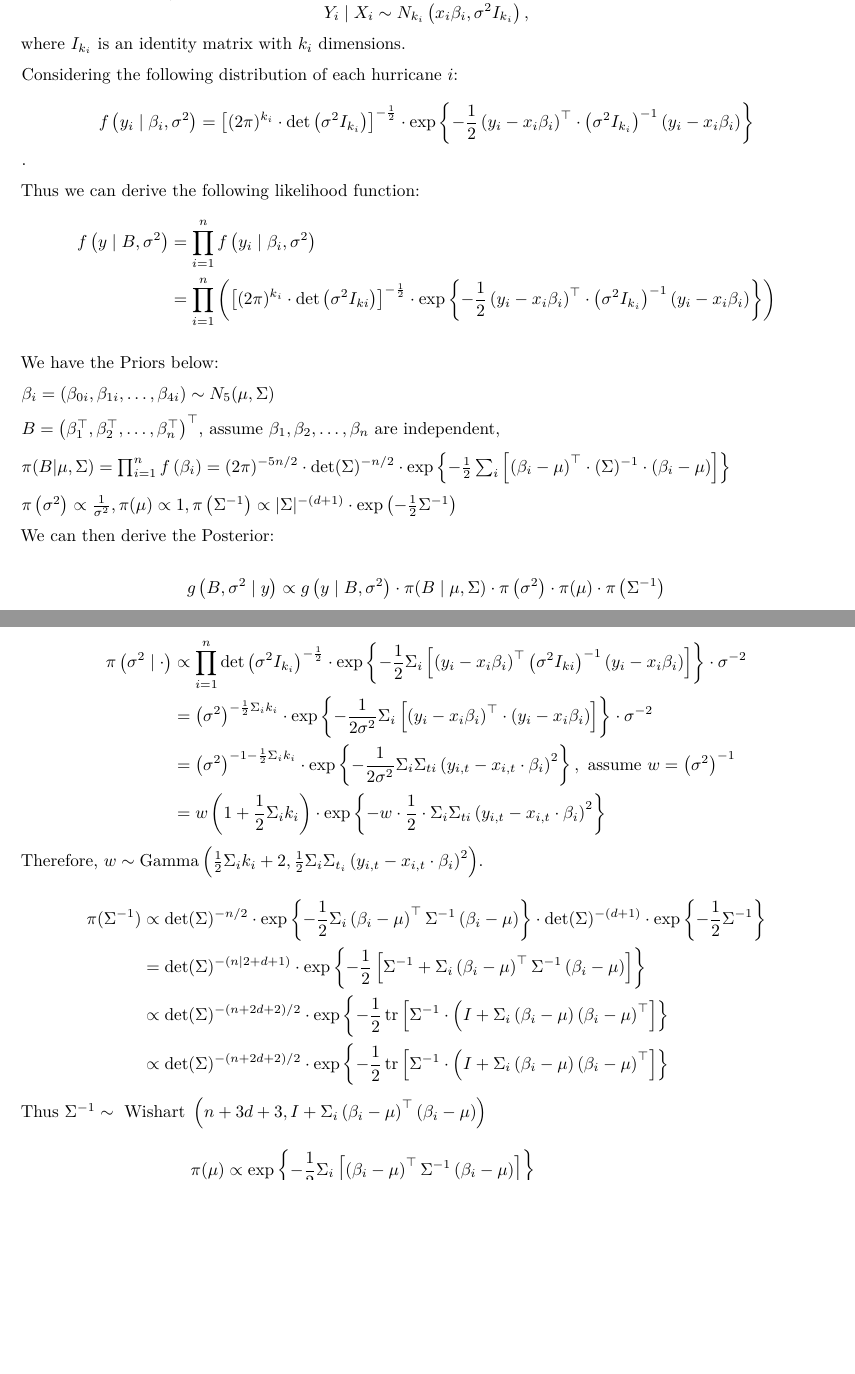
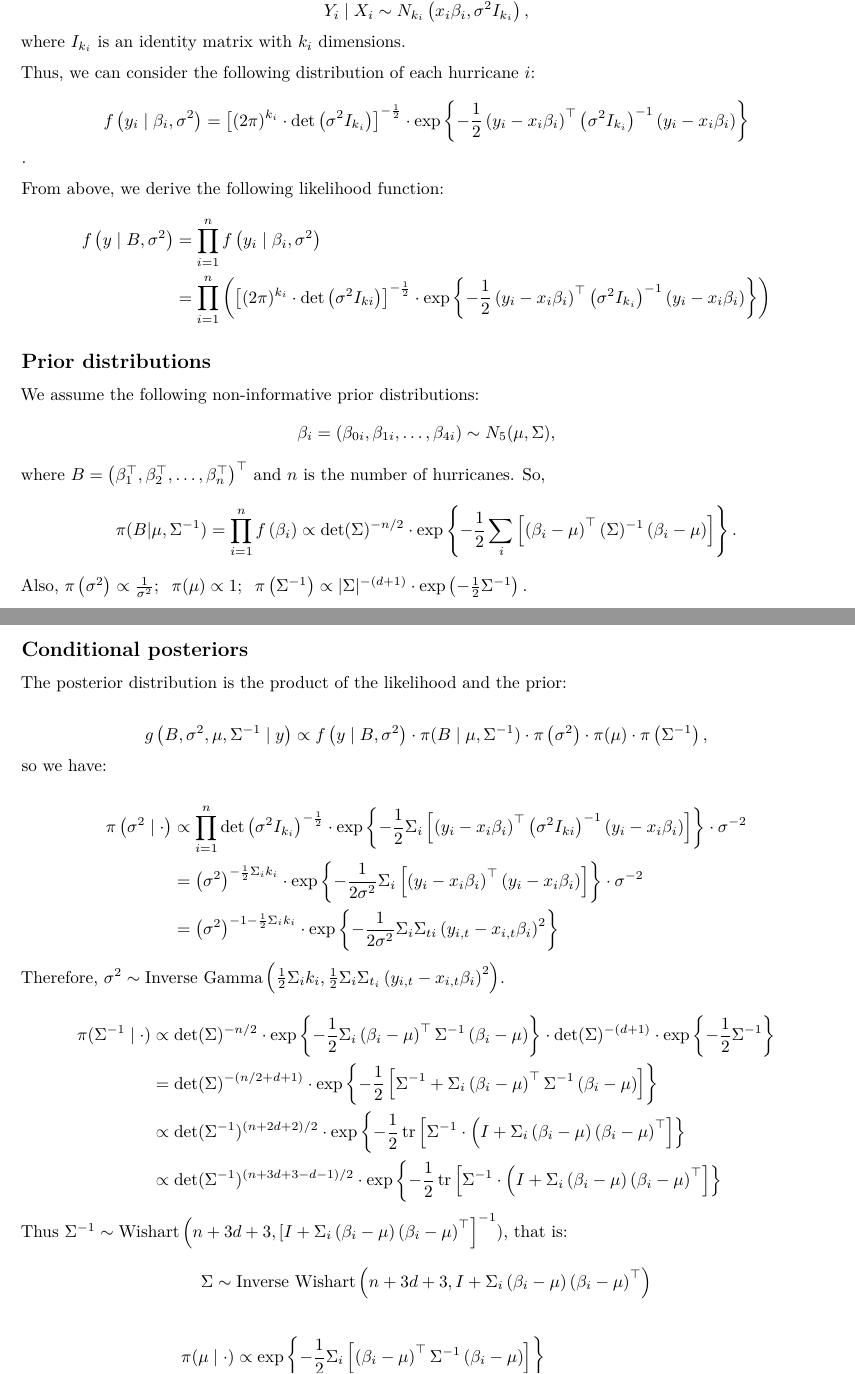
Before and after one commit to Anyu-Zhu/P8160_Project3, an R Markdown document (posterior derivation_2nd.Rmd): two parts of pages 1 and 2 of 3, joined at a grey line, cut so that both start at the same text, the shorter picture padded with empty space. Rendered offline with R 4.5, knitr and Pandoc, then LaTeX, with nearby package versions.

Commit message:
modify math...

```diff
--- a/posterior derivation_2nd.Rmd
+++ b/posterior derivation_2nd.Rmd
@@ -10,51 +12,48 @@ knitr::opts_chunk$set(echo = TRUE)
 For each hurricane $i$ and $k_{i}$'s time points, we have the following Bayesian model: $$Y_{i}(t+6)=\beta_{0i}+\beta_{1i} Y_{i}(t)+\beta_{2i} \Delta_{i1}(t)+\beta_{3i} \Delta_{i2}(t)+\beta_{4 i} \Delta_{i 3}(t)+\varepsilon_{i}(t),$$ where $Y_{i}(t)$ is the wind speed at time $t$, $\Delta_{i1}$, $\Delta_{i2}$, and $\Delta_{i3}$ are the changes of latitude, longitude, and the wind speed between time point $t$ and $t - 6$, respectively. $\varepsilon_{i}(t)$ follows a normal distributions with mean zero and variance $\sigma^2$. The above Bayesian model can be simplified as: $$Y_{i}(t+6) = x_{i}(t) + \varepsilon_{i}(t),$$ where $\beta_{i} = (\beta_{0i}, \beta_{1i}, ...,\beta_{4i}) \sim N\left(0, \sigma^2\right).$ Based on the property of the multivariate linear regression model, for each hurricane $i$, we have: $$Y_{i}\mid X_{i} \sim N_{k_{i}}\left(x_{i} \beta_{i}, \sigma^{2} I_{k_{i}}\right),$$ where $I_{k_{i}}$ is an identity matrix with $k_{i}$ dimensions.
 
-Considering the following distribution of each hurricane $i$: $$f\left(y_{i} \mid \beta_{i}, \sigma^{2}\right)=\left[(2 \pi)^{k_{i}} \cdot \operatorname{det}\left(\sigma^{2} I_{k_{i}}\right)\right]^{-\frac{1}{2}} \cdot \exp \left\{-\frac{1}{2}\left(y_{i}-x_{i} \beta_{i}\right)^{\top} \cdot\left(\sigma^{2} I_{k_{i}}\right)^{-1}\left(y_{i}-x_{i} \beta_{i}\right)\right\}$$.
+Thus, we can consider the following distribution of each hurricane $i$: $$f\left(y_{i} \mid \beta_{i}, \sigma^{2}\right)=\left[(2 \pi)^{k_{i}} \cdot \operatorname{det}\left(\sigma^{2} I_{k_{i}}\right)\right]^{-\frac{1}{2}} \cdot \exp \left\{-\frac{1}{2}\left(y_{i}-x_{i} \beta_{i}\right)^{\top} \left(\sigma^{2} I_{k_{i}}\right)^{-1}\left(y_{i}-x_{i} \beta_{i}\right)\right\}$$.
 
-Thus we can derive the following likelihood function:
+From above, we derive the following likelihood function:
 $$
 \begin{aligned}
 f\left(y \mid B, \sigma^{2}\right)&=\prod_{i=1}^{n} f\left(y_{i} \mid \beta_{i}, \sigma^{2}\right) \\
-&=\prod_{i=1}^{n}\left(\left[(2 \pi)^{k_{i}} \cdot \operatorname{det}\left(\sigma^{2} I_{k i}\right)\right]^{-\frac{1}{2}} \cdot \exp \left\{-\frac{1}{2}\left(y_{i}-x_{i} \beta_{i}\right)^{\top} \cdot\left(\sigma^{2} I_{k_{i}}\right)^{-1}\left(y_{i}-x_{i} \beta_{i}\right)\right\}\right)\end{aligned}
+&=\prod_{i=1}^{n}\left(\left[(2 \pi)^{k_{i}} \cdot \operatorname{det}\left(\sigma^{2} I_{k i}\right)\right]^{-\frac{1}{2}} \cdot \exp \left\{-\frac{1}{2}\left(y_{i}-x_{i} \beta_{i}\right)^{\top} \left(\sigma^{2} I_{k_{i}}\right)^{-1}\left(y_{i}-x_{i} \beta_{i}\right)\right\}\right)\end{aligned}
 $$
 
-We have the Priors below:
+## Prior distributions
 
-$\beta_{i}=\left(\beta_{0 i}, \beta_{1 i}, \ldots, \beta_{4 i}\right) \sim N_{5}(\mu, \Sigma)$
+We assume the following non-informative prior distributions:
+$$\beta_{i}=\left(\beta_{0 i}, \beta_{1 i}, \ldots, \beta_{4 i}\right) \sim N_{5}(\mu, \Sigma),$$ where $B=\left(\beta_{1}^{\top}, \beta_{2}^{\top}, \ldots, \beta_{n}^{\top}\right)^{\top}$ and $n$ is the number of hurricanes. So,
+$$\pi(B | \mu, \Sigma^{-1})=\prod_{i=1}^{n} f\left(\beta_{i}\right) \propto \operatorname{det}(\Sigma)^{-n / 2} \cdot \exp \left\{-\frac{1}{2} \sum_{i}\left[\left(\beta_{i}-\mu\right)^{\top} (\Sigma)^{-1} \left(\beta_{i}-\mu\right)\right]\right\}.$$ Also, $\pi\left(\sigma^{2}\right) \propto \frac{1}{\sigma^{2}}; \hspace{.2cm} \pi(\mu) \propto 1; \hspace{.2cm} \pi\left(\Sigma^{-1}\right) \propto|\Sigma|^{-(d+1)} \cdot \exp \left(-\frac{1}{2} \Sigma^{-1}\right).$
 
-$B=\left(\beta_{1}^{\top}, \beta_{2}^{\top}, \ldots, \beta_{n}^{\top}\right)^{\top}$, assume $\beta_{1}, \beta_{2}, \ldots, \beta_{n}$ are independent,
+## Conditional posteriors
 
-$\pi(B | \mu, \Sigma)=\prod_{i=1}^{n} f\left(\beta_{i}\right)=(2 \pi)^{-5 n / 2} \cdot \operatorname{det}(\Sigma)^{-n / 2} \cdot \exp \left\{-\frac{1}{2} \sum_{i}\left[\left(\beta_{i}-\mu\right)^{\top} \cdot(\Sigma)^{-1} \cdot\left(\beta_{i}-\mu\right)\right]\right\}$
+The posterior distribution is the product of the likelihood and the prior:
 
-$\pi\left(\sigma^{2}\right) \propto \frac{1}{\sigma^{2}}, \pi(\mu) \propto 1, \pi\left(\Sigma^{-1}\right) \propto|\Sigma|^{-(d+1)} \cdot \exp \left(-\frac{1}{2} \Sigma^{-1}\right)$
-
-We can then derive the Posterior:
-
-$$g\left(B, \sigma^{2} \mid y\right) \propto g\left(y \mid B, \sigma^{2}\right) \cdot \pi(B \mid \mu, \Sigma) \cdot \pi\left(\sigma^{2}\right) \cdot \pi(\mu) \cdot \pi\left(\Sigma^{-1}\right)$$
+$$g\left(B, \sigma^{2}, \mu, \Sigma^{-1} \mid y\right) \propto f\left(y \mid B, \sigma^{2}\right) \cdot \pi(B \mid \mu, \Sigma^{-1}) \cdot \pi\left(\sigma^{2}\right) \cdot \pi(\mu) \cdot \pi\left(\Sigma^{-1}\right),$$ so we have:
 
 $$
 \begin{aligned}
 \pi\left(\sigma^{2} \mid \cdot\right) & \propto \prod_{i=1}^{n} \operatorname{det}\left(\sigma^{2} I_{k_{i}}\right)^{-\frac{1}{2}} \cdot \exp \left\{-\frac{1}{2} \Sigma_{i}\left[\left(y_{i}-x_{i} \beta_{i}\right)^{\top}\left(\sigma^{2} I_{k i}\right)^{-1}\left(y_{i}-x_{i} \beta_{i}\right)\right]\right\} \cdot \sigma^{-2} \\
-&=\left(\sigma^{2}\right)^{-\frac{1}{2} \Sigma_{i} k_{i}} \cdot \exp \left\{-\frac{1}{2 \sigma^{2}} \Sigma_{i}\left[\left(y_{i}-x_{i} \beta_{i}\right)^{\top} \cdot\left(y_{i}-x_{i} \beta_{i}\right)\right]\right\} \cdot \sigma^{-2} \\
-&=\left(\sigma^{2}\right)^{-1-\frac{1}{2} \Sigma_{i} k_{i}} \cdot \exp \left\{-\frac{1}{2 \sigma^{2}} \Sigma_{i} \Sigma_{t i}\left(y_{i, t}-x_{i, t} \cdot \beta_{i}\right)^{2}\right\}, \text { assume } w=\left(\sigma^{2}\right)^{-1} \\
-&=w\left(1+\frac{1}{2} \Sigma_{i} k_{i}\right) \cdot \exp \left\{-w \cdot \frac{1}{2} \cdot \Sigma_{i} \Sigma_{t i}\left(y_{i, t}-x_{i, t} \cdot \beta_{i}\right)^{2}\right\} \\
+&=\left(\sigma^{2}\right)^{-\frac{1}{2} \Sigma_{i} k_{i}} \cdot \exp \left\{-\frac{1}{2 \sigma^{2}} \Sigma_{i}\left[\left(y_{i}-x_{i} \beta_{i}\right)^{\top} \left(y_{i}-x_{i} \beta_{i}\right)\right]\right\} \cdot \sigma^{-2} \\
+&=\left(\sigma^{2}\right)^{-1-\frac{1}{2} \Sigma_{i} k_{i}} \cdot \exp \left\{-\frac{1}{2 \sigma^{2}} \Sigma_{i} \Sigma_{t i}\left(y_{i, t}-x_{i, t} \beta_{i}\right)^{2}\right\}
 \end{aligned}
 $$
-Therefore, $w \sim \operatorname{Gamma}\left(\frac{1}{2} \Sigma_{i} k_{i}+2, \frac{1}{2} \Sigma_{i} \Sigma_{t_{i}}\left(y_{i, t}-x_{i, t} \cdot \beta_{i}\right)^{2}\right)$.
+Therefore, $\sigma^2 \sim \text{Inverse Gamma}\left(\frac{1}{2} \Sigma_{i} k_{i}, \frac{1}{2} \Sigma_{i} \Sigma_{t_{i}}\left(y_{i, t}-x_{i, t} \beta_{i}\right)^{2}\right)$.
 
 $$
 \begin{aligned}
-\pi(\Sigma^{-1}) & \propto \operatorname{det}(\Sigma)^{-n / 2} \cdot \exp \left\{-\frac{1}{2} \Sigma_{i}\left(\beta_{i}-\mu\right)^{\top} \Sigma^{-1}\left(\beta_{i}-\mu\right)\right\} \cdot \operatorname{det}(\Sigma)^{-(d+1)} \cdot \exp \left\{-\frac{1}{2} \Sigma^{-1}\right\} \\ &=\operatorname{det}(\Sigma)^{-(n \mid 2+d+1)} \cdot \exp \left\{-\frac{1}{2}\left[\Sigma^{-1}+\Sigma_{i}\left(\beta_{i}-\mu\right)^{\top} \Sigma^{-1}\left(\beta_{i}-\mu\right)\right]\right\} \\
-& \propto \operatorname{det}(\Sigma)^{-(n+2 d+2) / 2} \cdot \exp \left\{-\frac{1}{2} \operatorname{tr}\left[\Sigma^{-1}\cdot\left(I+\Sigma_{i}\left(\beta_{i}-\mu\right)\left(\beta_{i}-\mu\right)^{\top}\right]\right\}\right.\\
-& \propto \operatorname{det}(\Sigma)^{-(n+2 d+2) / 2} \cdot \exp \left\{-\frac{1}{2} \operatorname{tr}\left[\Sigma^{-1} \cdot\left(I+\Sigma_{i}\left(\beta_{i}-\mu\right)\left(\beta_{i}-\mu\right)^{\top}\right]\right\}\right.
+\pi(\Sigma^{-1} \mid \cdot) & \propto \operatorname{det}(\Sigma)^{-n / 2} \cdot \exp \left\{-\frac{1}{2} \Sigma_{i}\left(\beta_{i}-\mu\right)^{\top} \Sigma^{-1}\left(\beta_{i}-\mu\right)\right\} \cdot \operatorname{det}(\Sigma)^{-(d+1)} \cdot \exp \left\{-\frac{1}{2} \Sigma^{-1}\right\} \\ &=\operatorname{det}(\Sigma)^{-(n/2+d+1)} \cdot \exp \left\{-\frac{1}{2}\left[\Sigma^{-1}+\Sigma_{i}\left(\beta_{i}-\mu\right)^{\top} \Sigma^{-1}\left(\beta_{i}-\mu\right)\right]\right\} \\
+& \propto \operatorname{det}(\Sigma^{-1})^{(n+2 d+2) / 2} \cdot \exp \left\{-\frac{1}{2} \operatorname{tr}\left[\Sigma^{-1}\cdot\left(I+\Sigma_{i}\left(\beta_{i}-\mu\right)\left(\beta_{i}-\mu\right)^{\top}\right]\right\}\right.\\
+& \propto \operatorname{det}(\Sigma^{-1})^{(n+3d+3-d-1) / 2} \cdot \exp \left\{-\frac{1}{2} \operatorname{tr}\left[\Sigma^{-1} \cdot\left(I+\Sigma_{i}\left(\beta_{i}-\mu\right)\left(\beta_{i}-\mu\right)^{\top}\right]\right\}\right.
 \end{aligned}
 $$
-Thus $\Sigma^{-1} \sim \text { Wishart }\left(n + 3d+3,I+\Sigma_{i}\left(\beta_{i}-\mu\right)^{\top}\left(\beta_{i}-\mu\right)\right)$
+Thus $\Sigma^{-1} \sim \text {Wishart}\left(n + 3d+3,[I+\Sigma_{i}\left(\beta_{i}-\mu\right)\left(\beta_{i}-\mu\right)^{\top}\right]^{-1})$, that is: $$\Sigma \sim \text {Inverse Wishart}\left(n + 3d+3,I+\Sigma_{i}\left(\beta_{i}-\mu\right)\left(\beta_{i}-\mu\right)^{\top}\right)$$
 
 
 $$
 \begin{aligned}
-\pi(\mu) & \propto \exp \left\{-\frac{1}{2} \Sigma_{i}\left[\left(\beta_{i}-\mu\right)^{\top} \Sigma^{-1}\left(\beta_{i}-\mu\right)\right]\right\} \\
+\pi(\mu \mid \cdot) & \propto \exp \left\{-\frac{1}{2} \Sigma_{i}\left[\left(\beta_{i}-\mu\right)^{\top} \Sigma^{-1}\left(\beta_{i}-\mu\right)\right]\right\} \\
 &=\exp \left\{-\frac{1}{2} \Sigma_{i}\left(\beta_{i}^{\top} \Sigma^{-1} \beta_{i}+\mu^{\top} \Sigma^{-1} \mu-2 \beta_{i}^{\top} \Sigma^{-1} \mu\right)\right\} \\
 &=\exp \left\{-\frac{1}{2}\left(\Sigma_{i} \beta_{i}^{\top} \Sigma^{-1} \beta_{i}+\mu^{\top} n \Sigma^{-1} \mu-2 \Sigma_{i} \beta_{i}^{\top} \Sigma^{-1} \mu\right)\right\} \\
 &=\exp \left\{-\frac{1}{2}\left(\mu^{\top} n \Sigma^{-1} \mu-2 \Sigma_{i} \beta_{i}^{\top} \Sigma^{-1} \mu+\Sigma_{i}-\beta_{i}^{\top} \Sigma^{-1} \beta_{i}\right)\right\} \\
```
Also changed, not shown: posterior derivation_2nd.Rmd (5 more changed lines).
